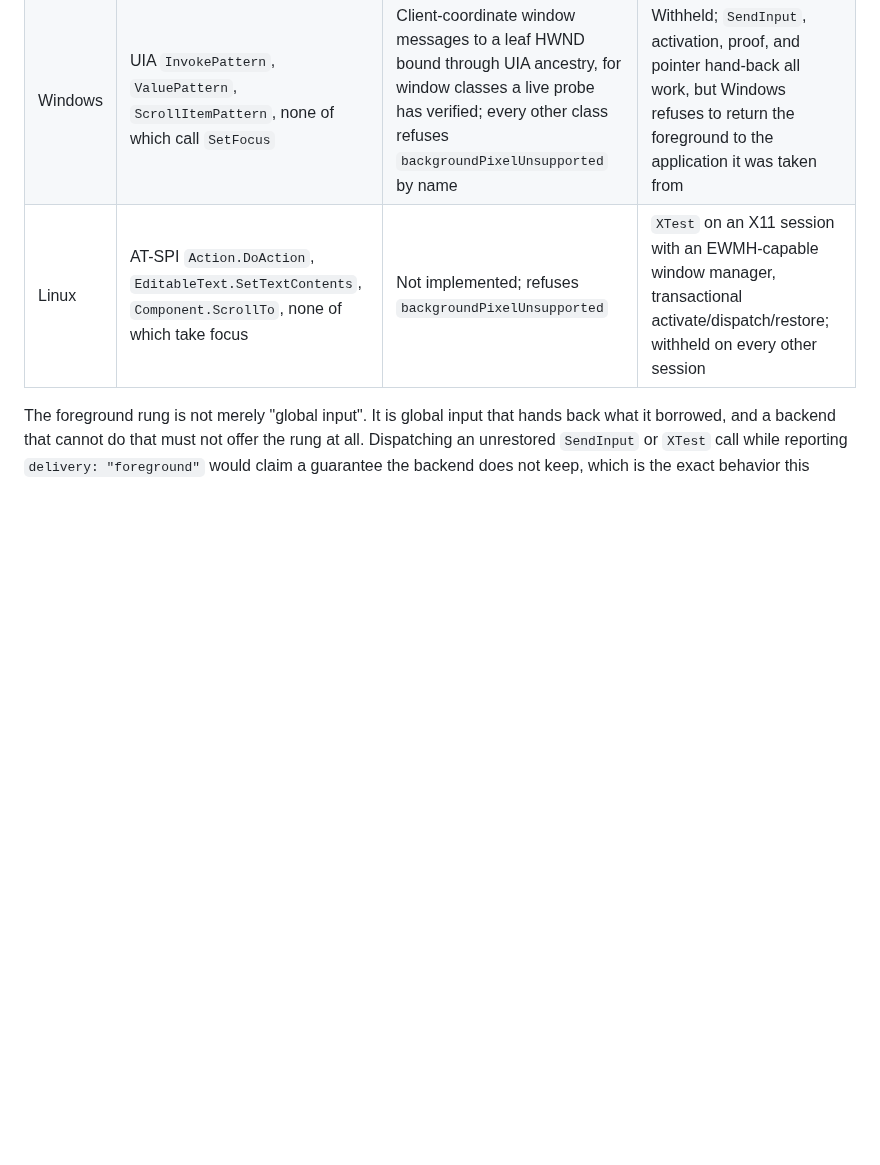
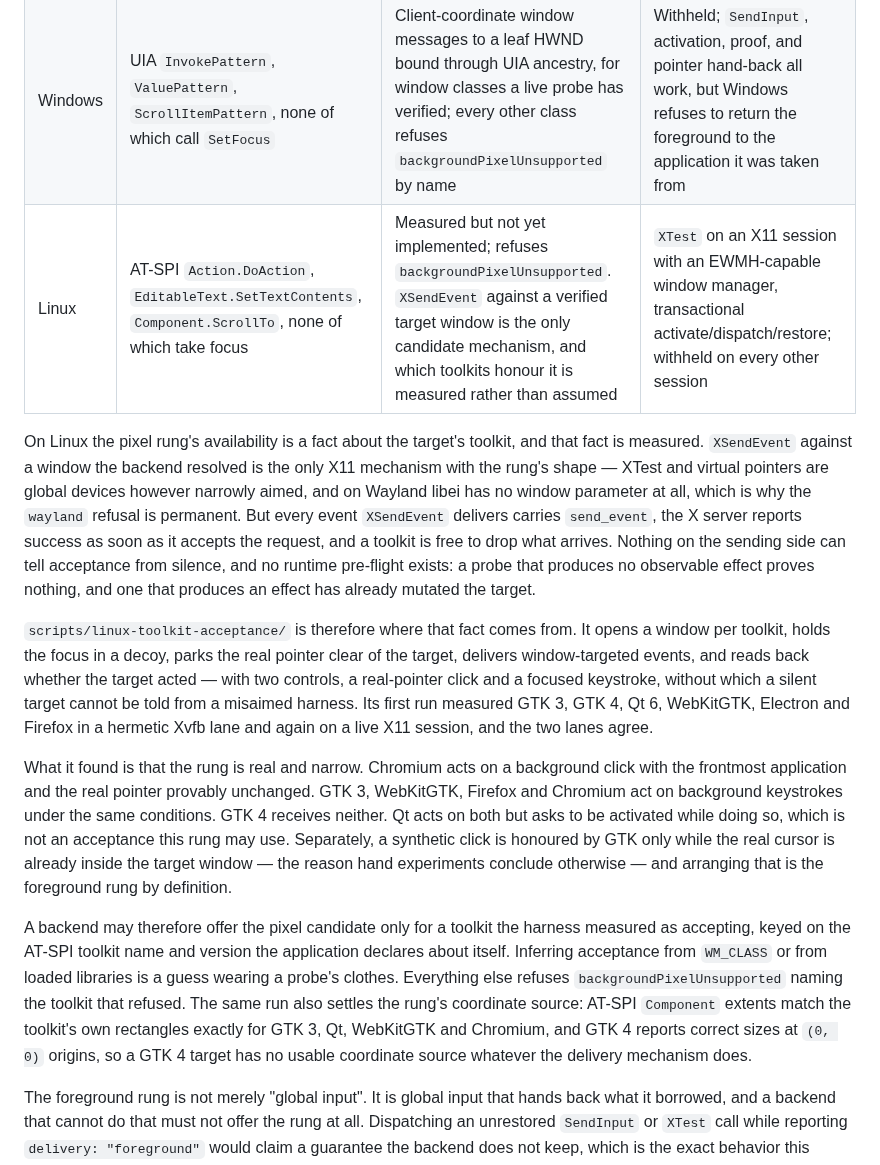
Before and after one commit to bleugreen/axon, a Markdown page: docs/platform-spec.md, the part around the change. Drawn GitHub-style; blank space fills up the shorter version.

Commit message:
[Build] platform-spec: record the measured Linux pixel-rung facts and what may be offered

```diff
--- a/docs/platform-spec.md
+++ b/docs/platform-spec.md
@@ -235,7 +235,45 @@ available, and a backend must not claim it before a live probe passes.
 | --- | --- | --- | --- |
 | macOS | `AXPress`, `AXValue`, `AXScrollToVisible` | `CGEventPostToPid` against the target process, invariants proved after dispatch | Global `CGEvent`, transactional activate/dispatch/restore |
 | Windows | UIA `InvokePattern`, `ValuePattern`, `ScrollItemPattern`, none of which call `SetFocus` | Client-coordinate window messages to a leaf HWND bound through UIA ancestry, for window classes a live probe has verified; every other class refuses `backgroundPixelUnsupported` by name | Withheld; `SendInput`, activation, proof, and pointer hand-back all work, but Windows refuses to return the foreground to the application it was taken from |
-| Linux | AT-SPI `Action.DoAction`, `EditableText.SetTextContents`, `Component.ScrollTo`, none of which take focus | Not implemented; refuses `backgroundPixelUnsupported` | `XTest` on an X11 session with an EWMH-capable window manager, transactional activate/dispatch/restore; withheld on every other session |
+| Linux | AT-SPI `Action.DoAction`, `EditableText.SetTextContents`, `Component.ScrollTo`, none of which take focus | Measured but not yet implemented; refuses `backgroundPixelUnsupported`. `XSendEvent` against a verified target window is the only candidate mechanism, and which toolkits honour it is measured rather than assumed | `XTest` on an X11 session with an EWMH-capable window manager, transactional activate/dispatch/restore; withheld on every other session |
+
+On Linux the pixel rung's availability is a fact about the target's toolkit, and
+that fact is measured. `XSendEvent` against a window the backend resolved is the
+only X11 mechanism with the rung's shape — XTest and virtual pointers are global
+devices however narrowly aimed, and on Wayland libei has no window parameter at
+all, which is why the `wayland` refusal is permanent. But every event
+`XSendEvent` delivers carries `send_event`, the X server reports success as soon
+as it accepts the request, and a toolkit is free to drop what arrives. Nothing on
+the sending side can tell acceptance from silence, and no runtime pre-flight
+exists: a probe that produces no observable effect proves nothing, and one that
+produces an effect has already mutated the target.
+
+`scripts/linux-toolkit-acceptance/` is therefore where that fact comes from. It
+opens a window per toolkit, holds the focus in a decoy, parks the real pointer
+clear of the target, delivers window-targeted events, and reads back whether the
+target acted — with two controls, a real-pointer click and a focused keystroke,
+without which a silent target cannot be told from a misaimed harness. Its first
+run measured GTK 3, GTK 4, Qt 6, WebKitGTK, Electron and Firefox in a hermetic
+Xvfb lane and again on a live X11 session, and the two lanes agree.
+
+What it found is that the rung is real and narrow. Chromium acts on a background
+click with the frontmost application and the real pointer provably unchanged.
+GTK 3, WebKitGTK, Firefox and Chromium act on background keystrokes under the
+same conditions. GTK 4 receives neither. Qt acts on both but asks to be activated
+while doing so, which is not an acceptance this rung may use. Separately, a
+synthetic click is honoured by GTK only while the real cursor is already inside
+the target window — the reason hand experiments conclude otherwise — and
+arranging that is the foreground rung by definition.
+
+A backend may therefore offer the pixel candidate only for a toolkit the harness
+measured as accepting, keyed on the AT-SPI toolkit name and version the
+application declares about itself. Inferring acceptance from `WM_CLASS` or from
+loaded libraries is a guess wearing a probe's clothes. Everything else refuses
+`backgroundPixelUnsupported` naming the toolkit that refused. The same run also
+settles the rung's coordinate source: AT-SPI `Component` extents match the
+toolkit's own rectangles exactly for GTK 3, Qt, WebKitGTK and Chromium, and GTK 4
+reports correct sizes at `(0, 0)` origins, so a GTK 4 target has no usable
+coordinate source whatever the delivery mechanism does.
 
 The foreground rung is not merely "global input". It is global input that hands
 back what it borrowed, and a backend that cannot do that must not offer the rung
```
